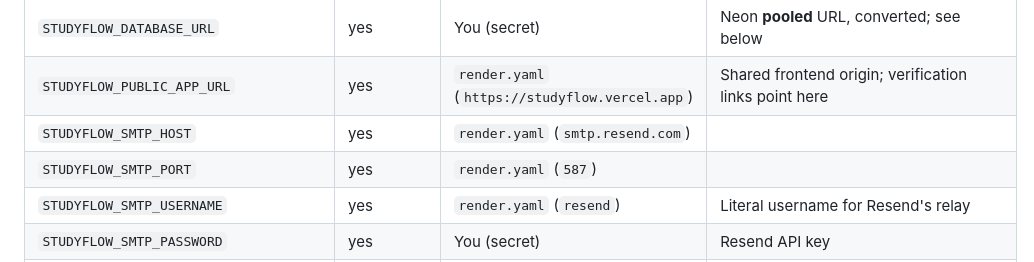
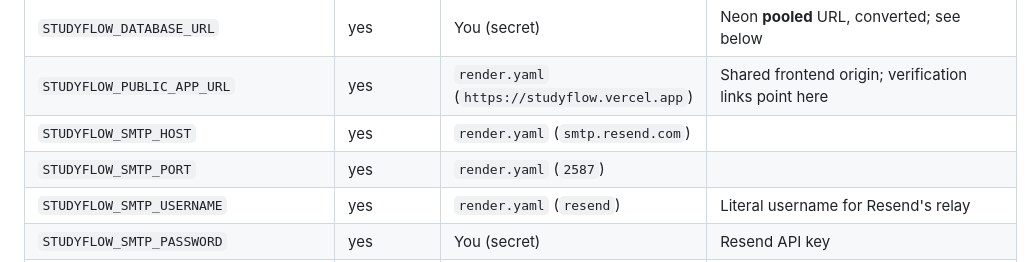
Before and after one commit to Vethya/studyflow, a Markdown page: docs/deployment.md, the part around the change. Drawn GitHub-style.

Commit message:
docs(render): document alternate SMTP port

```diff
--- a/docs/deployment.md
+++ b/docs/deployment.md
@@ -26,7 +26,7 @@ URL, and TLS for email delivery.
 | `STUDYFLOW_DATABASE_URL` | yes | You (secret) | Neon **pooled** URL, converted; see below |
 | `STUDYFLOW_PUBLIC_APP_URL` | yes | `render.yaml` (`https://studyflow.vercel.app`) | Shared frontend origin; verification links point here |
 | `STUDYFLOW_SMTP_HOST` | yes | `render.yaml` (`smtp.resend.com`) | |
-| `STUDYFLOW_SMTP_PORT` | yes | `render.yaml` (`587`) | |
+| `STUDYFLOW_SMTP_PORT` | yes | `render.yaml` (`2587`) | |
 | `STUDYFLOW_SMTP_USERNAME` | yes | `render.yaml` (`resend`) | Literal username for Resend's relay |
 | `STUDYFLOW_SMTP_PASSWORD` | yes | You (secret) | Resend API key |
 | `STUDYFLOW_SMTP_START_TLS` | yes | `render.yaml` (`true`) | Production requires TLS delivery |
```
